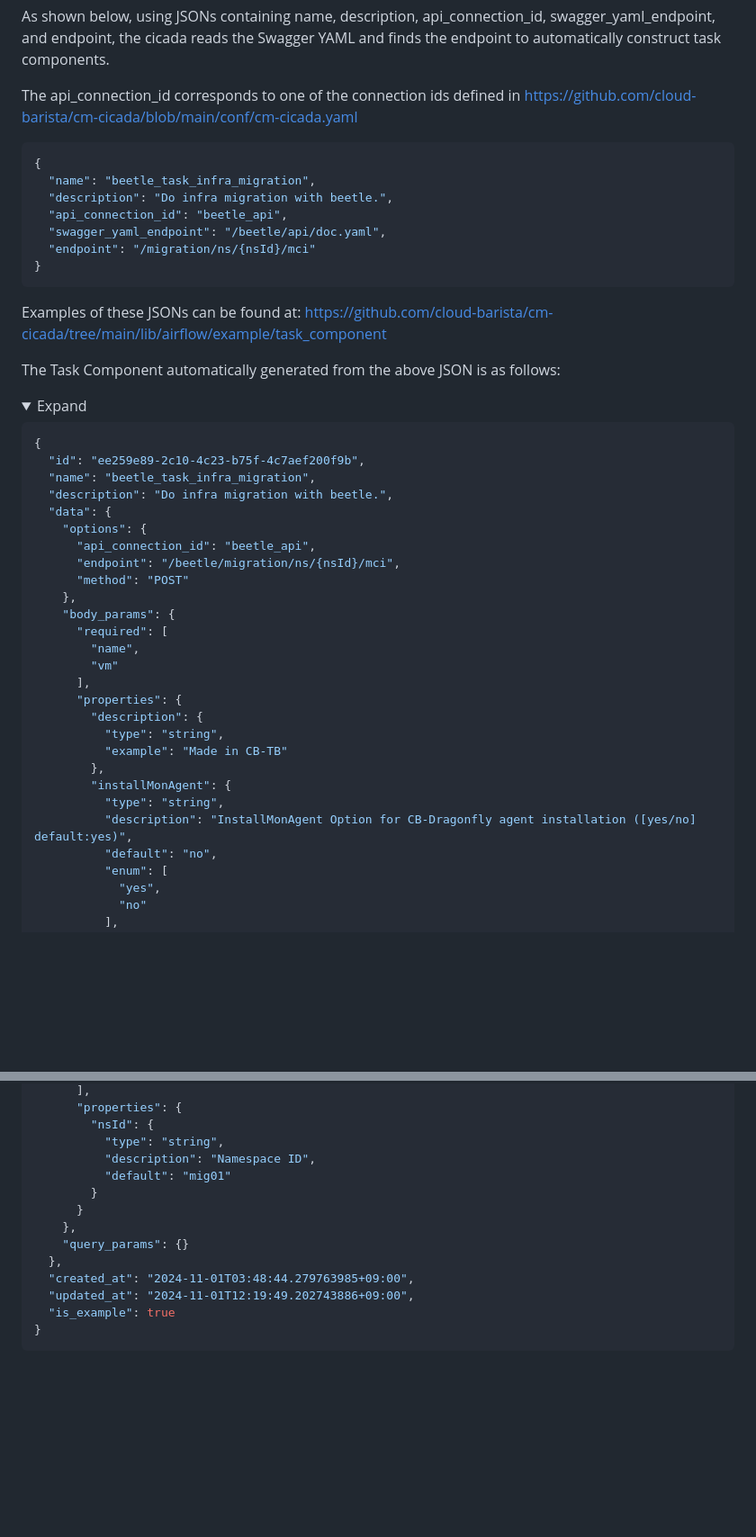
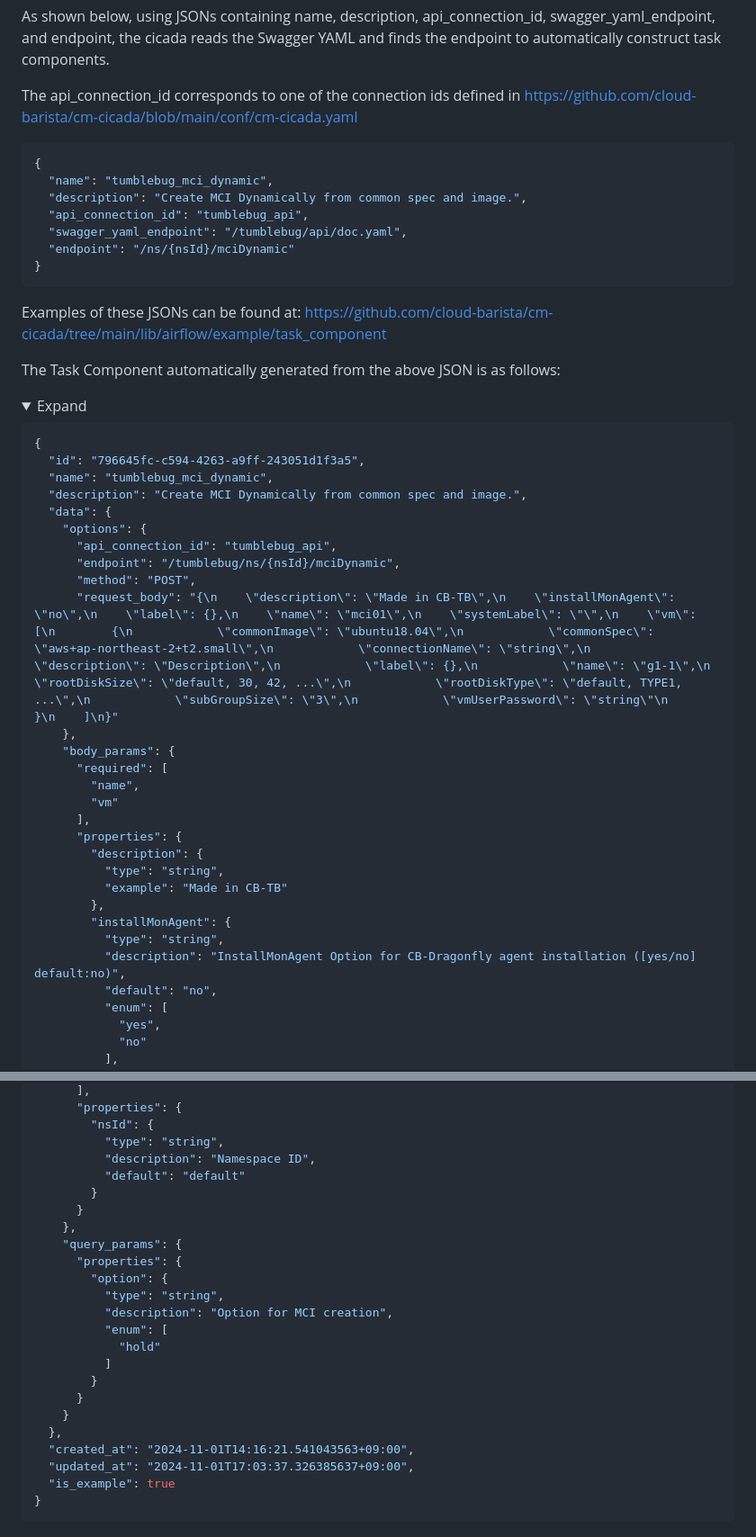
Before and after one commit to cloud-barista/cm-cicada, a Markdown page: README.md, 2 parts joined by grey strips. Shown: that part at 90% size. Rendered like a GitHub page; folded sections open; blank space fills up the shorter version.

````diff
--- a/README.md
+++ b/README.md
@@ -225,11 +225,11 @@ The api_connection_id corresponds to one of the connection ids defined in https:
 
 ```json
 {
-  "name": "beetle_task_infra_migration",
-  "description": "Do infra migration with beetle.",
-  "api_connection_id": "beetle_api",
-  "swagger_yaml_endpoint": "/beetle/api/doc.yaml",
-  "endpoint": "/migration/ns/{nsId}/mci"
+  "name": "tumblebug_mci_dynamic",
+  "description": "Create MCI Dynamically from common spec and image.",
+  "api_connection_id": "tumblebug_api",
+  "swagger_yaml_endpoint": "/tumblebug/api/doc.yaml",
+  "endpoint": "/ns/{nsId}/mciDynamic"
 }
 ```
 
@@ -243,14 +243,15 @@ The Task Component automatically generated from the above JSON is as follows:
 
 ```json
 {
-  "id": "ee259e89-2c10-4c23-b75f-4c7aef200f9b",
-  "name": "beetle_task_infra_migration",
-  "description": "Do infra migration with beetle.",
+  "id": "796645fc-c594-4263-a9ff-243051d1f3a5",
+  "name": "tumblebug_mci_dynamic",
+  "description": "Create MCI Dynamically from common spec and image.",
   "data": {
     "options": {
-      "api_connection_id": "beetle_api",
-      "endpoint": "/beetle/migration/ns/{nsId}/mci",
-      "method": "POST"
+      "api_connection_id": "tumblebug_api",
+      "endpoint": "/tumblebug/ns/{nsId}/mciDynamic",
+      "method": "POST",
+      "request_body": "{\n    \"description\": \"Made in CB-TB\",\n    \"installMonAgent\": \"no\",\n    \"label\": {},\n    \"name\": \"mci01\",\n    \"systemLabel\": \"\",\n    \"vm\": [\n        {\n            \"commonImage\": \"ubuntu18.04\",\n            \"commonSpec\": \"aws+ap-northeast-2+t2.small\",\n            \"connectionName\": \"string\",\n            \"description\": \"Description\",\n            \"label\": {},\n            \"name\": \"g1-1\",\n            \"rootDiskSize\": \"default, 30, 42, ...\",\n            \"rootDiskType\": \"default, TYPE1, ...\",\n            \"subGroupSize\": \"3\",\n            \"vmUserPassword\": \"string\"\n        }\n    ]\n}"
     },
     "body_params": {
       "required": [
@@ -264,7 +265,7 @@ The Task Component automatically generated from the above JSON is as follows:
         },
         "installMonAgent": {
           "type": "string",
-          "description": "InstallMonAgent Option for CB-Dragonfly agent installation ([yes/no] default:yes)",
+          "description": "InstallMonAgent Option for CB-Dragonfly agent installation ([yes/no] default:no)",
           "default": "no",
           "enum": [
             "yes",
@@ -351,14 +352,24 @@ The Task Component automatically generated from the above JSON is as follows:
         "nsId": {
           "type": "string",
           "description": "Namespace ID",
-          "default": "mig01"
+          "default": "default"
         }
       }
     },
-    "query_params": {}
+    "query_params": {
+      "properties": {
+        "option": {
+          "type": "string",
+          "description": "Option for MCI creation",
+          "enum": [
+            "hold"
+          ]
+        }
+      }
+    }
   },
-  "created_at": "2024-11-01T03:48:44.279763985+09:00",
-  "updated_at": "2024-11-01T12:19:49.202743886+09:00",
+  "created_at": "2024-11-01T14:16:21.541043563+09:00",
+  "updated_at": "2024-11-01T17:03:37.326385637+09:00",
   "is_example": true
 }
 ```
````
